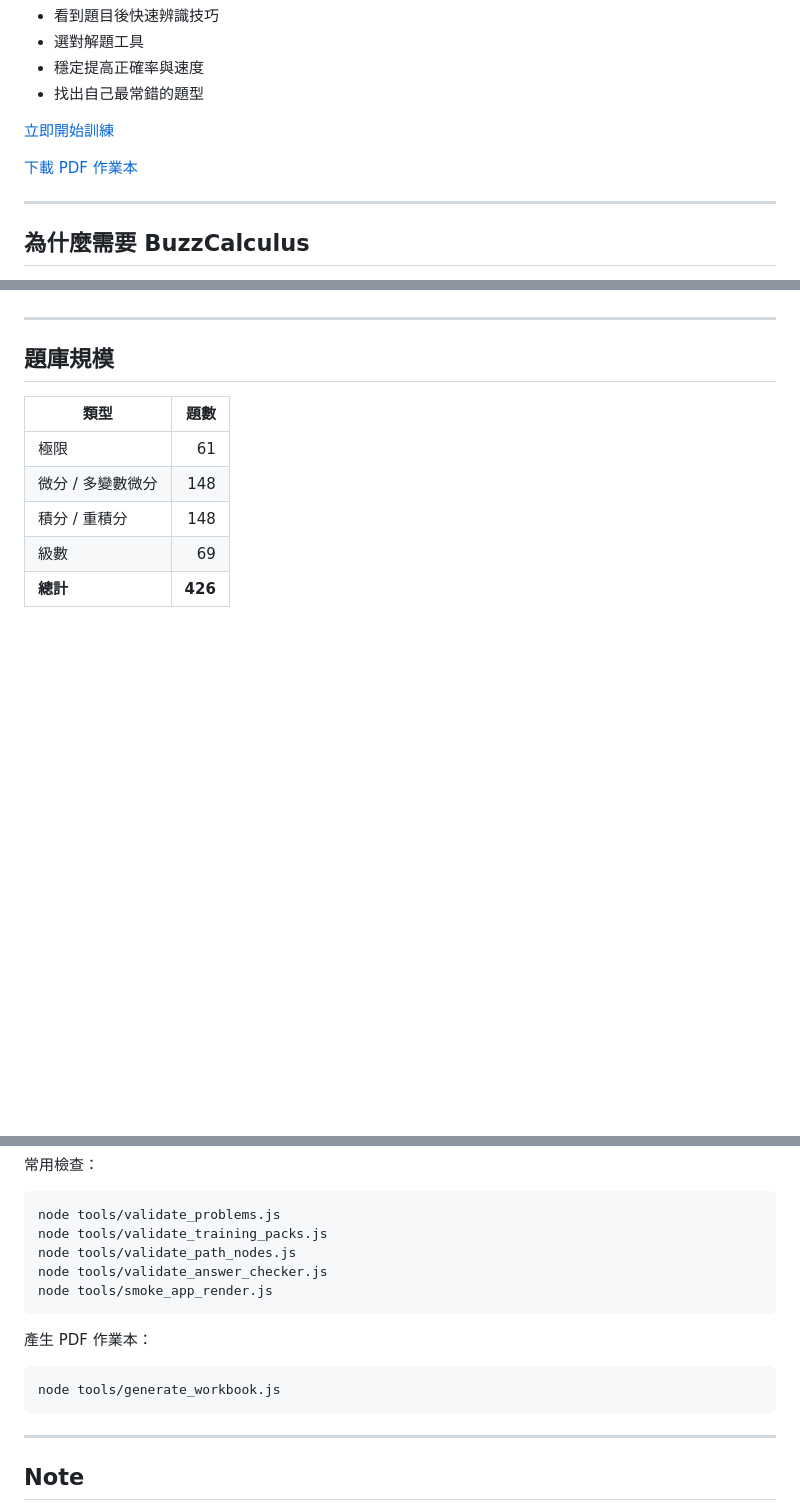
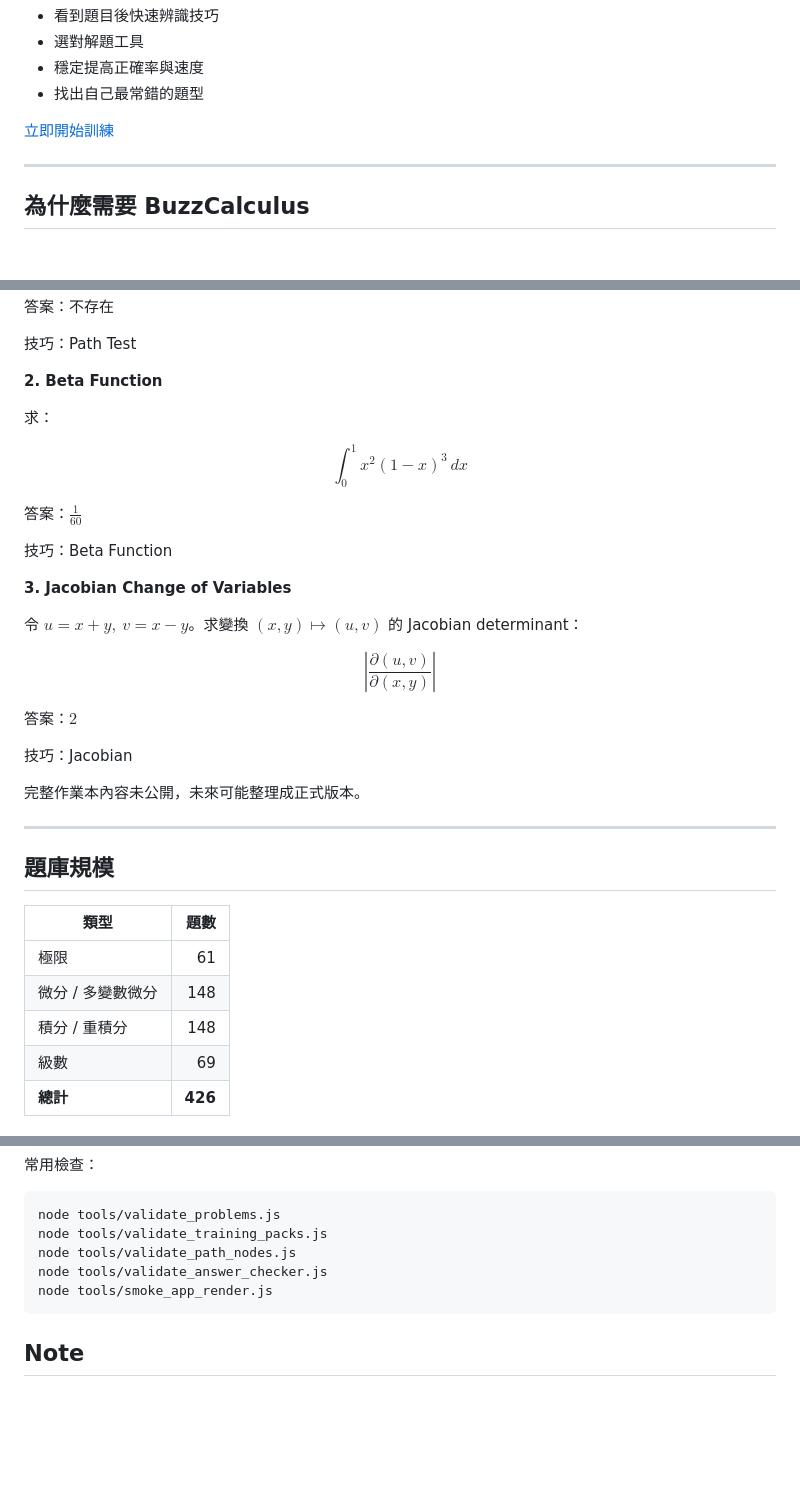
Before and after one commit to tudohuang/BuzzCalculus, a Markdown page: README.md, 3 parts joined by grey strips. Rendered like a GitHub page; blank space fills up the shorter version.

Commit message:
Add README problem demos

````diff
--- a/README.md
+++ b/README.md
@@ -14,8 +14,6 @@
 - 找出自己最常錯的題型
 
 [立即開始訓練](https://tudohuang.github.io/BuzzCalculus/)
-
-[下載 PDF 作業本](workbook/buzzcalculus_workbook.pdf)
 
 ---
 
@@ -99,3 +186,32 @@ BuzzCalculus 要練的就是這件事。
+答案：不存在
+
+技巧：Path Test
+
+**2. Beta Function**
+
+求：
+
+$$
+\int_0^1 x^{2}(1-x)^3\,dx
+$$
+
+答案：$\frac{1}{60}$
+
+技巧：Beta Function
+
+**3. Jacobian Change of Variables**
+
+令 $u=x+y,\ v=x-y$。求變換 $(x,y)\mapsto(u,v)$ 的 Jacobian determinant：
+
+$$
+\left|\frac{\partial(u,v)}{\partial(x,y)}\right|
+$$
+
+答案：$2$
+
+技巧：Jacobian
+
+完整作業本內容未公開，未來可能整理成正式版本。
 
 ---
 
@@ -252,14 +368,6 @@ node tools/validate_answer_checker.js
 node tools/smoke_app_render.js
 ```
 
-產生 PDF 作業本：
-
-```bash
-node tools/generate_workbook.js
-```
-
----
-
 ## Note
 
 BuzzCalculus 受到 Integral Bee 類型的速度訓練文化啟發，但不是 MIT 或任何官方 Integral Bee 活動的附屬專案。
````
Also changed, not shown: other parts of README.md (+90 -1 lines).
